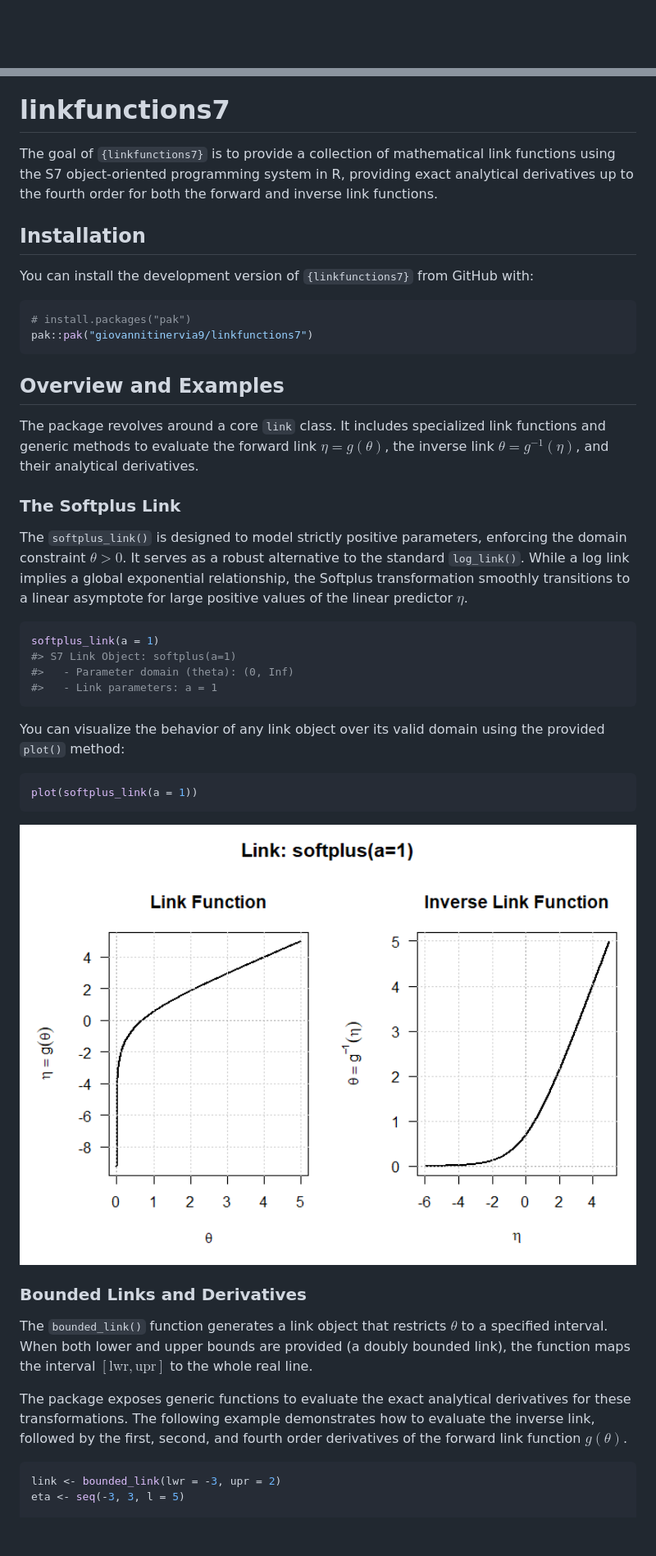
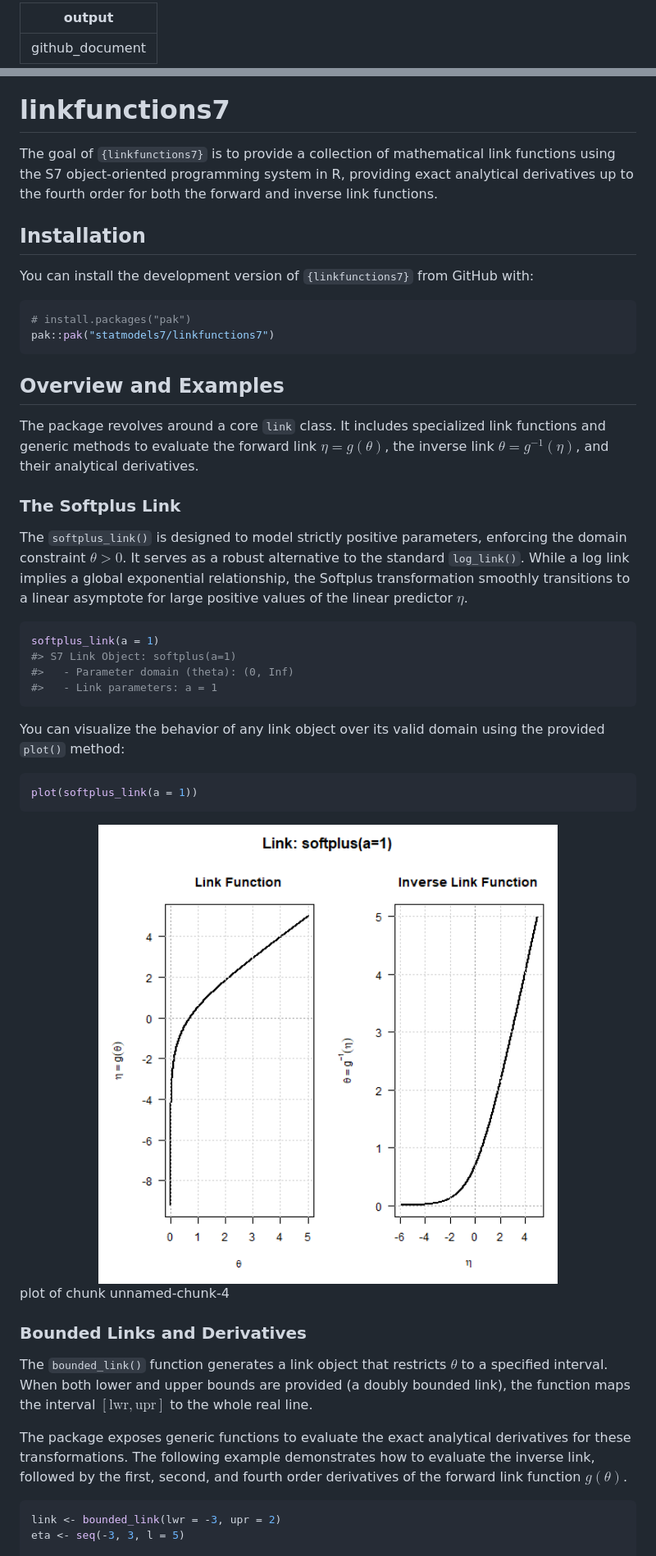
Before and after one commit to statmodels7/linkfunctions7, a Markdown page: README.md, 2 parts joined by grey strips. Shown at 82% size. Rendered like a GitHub page; pictures changed too: man/figures/README-unnamed-chunk-4-1.png; blank space fills up the shorter version.

````diff
--- a/README.md
+++ b/README.md
@@ -1,2 +1,5 @@
+---
+output: github_document
+---
 
 <!-- README.md is generated from README.Rmd. Please edit that file -->
@@ -11,36 +13,23 @@ coverage](https://codecov.io/gh/giovannitinervia9/linkfunctions7/graph/badge.svg
 
 # linkfunctions7
 
-The goal of `{linkfunctions7}` is to provide a collection of
-mathematical link functions using the S7 object-oriented programming
-system in R, providing exact analytical derivatives up to the fourth
-order for both the forward and inverse link functions.
+The goal of `{linkfunctions7}` is to provide a collection of mathematical link functions using the S7 object-oriented programming system in R, providing exact analytical derivatives up to the fourth order for both the forward and inverse link functions.
 
 ## Installation
 
-You can install the development version of `{linkfunctions7}` from
-GitHub with:
+You can install the development version of `{linkfunctions7}` from GitHub with:
+
 
 ``` r
 # install.packages("pak")
-pak::pak("giovannitinervia9/linkfunctions7")
+pak::pak("statmodels7/linkfunctions7")
 ```
 
 ## Overview and Examples
-
-The package revolves around a core `link` class. It includes specialized
-link functions and generic methods to evaluate the forward link
-$\eta = g(\theta)$, the inverse link $\theta = g^{-1}(\eta)$, and their
-analytical derivatives.
+The package revolves around a core `link` class. It includes specialized link functions and generic methods to evaluate the forward link $\eta = g(\theta)$, the inverse link $\theta = g^{-1}(\eta)$, and their analytical derivatives.
 
 ### The Softplus Link
-
-The `softplus_link()` is designed to model strictly positive parameters,
-enforcing the domain constraint $\theta > 0$. It serves as a robust
-alternative to the standard `log_link()`. While a log link implies a
-global exponential relationship, the Softplus transformation smoothly
-transitions to a linear asymptote for large positive values of the
-linear predictor $\eta$.
+The `softplus_link()` is designed to model strictly positive parameters, enforcing the domain constraint $\theta > 0$. It serves as a robust alternative to the standard `log_link()`. While a log link implies a global exponential relationship, the Softplus transformation smoothly transitions to a linear asymptote for large positive values of the linear predictor $\eta$.
 
 ``` r
 softplus_link(a = 1)
@@ -49,27 +38,23 @@ softplus_link(a = 1)
 #>   - Link parameters: a = 1
 ```
 
-You can visualize the behavior of any link object over its valid domain
-using the provided `plot()` method:
+You can visualize the behavior of any link object over its valid domain using the provided `plot()` method:
+
 
 ``` r
 plot(softplus_link(a = 1))
 ```
 
-<img src="man/figures/README-unnamed-chunk-4-1.png" alt="" width="100%" />
+<div class="figure">
+<img src="man/figures/README-unnamed-chunk-4-1.png" alt="plot of chunk unnamed-chunk-4" width="100%" />
+<p class="caption">plot of chunk unnamed-chunk-4</p>
+</div>
+
 
 ### Bounded Links and Derivatives
+The `bounded_link()` function generates a link object that restricts $\theta$ to a specified interval. When both lower and upper bounds are provided (a doubly bounded link), the function maps the interval $[\text{lwr}, \text{upr}]$ to the whole real line.
 
-The `bounded_link()` function generates a link object that restricts
-$\theta$ to a specified interval. When both lower and upper bounds are
-provided (a doubly bounded link), the function maps the interval
-$[\text{lwr}, \text{upr}]$ to the whole real line.
-
-The package exposes generic functions to evaluate the exact analytical
-derivatives for these transformations. The following example
-demonstrates how to evaluate the inverse link, followed by the first,
-second, and fourth order derivatives of the forward link function
-$g(\theta)$.
+The package exposes generic functions to evaluate the exact analytical derivatives for these transformations. The following example demonstrates how to evaluate the inverse link, followed by the first, second, and fourth order derivatives of the forward link function $g(\theta)$.
 
 ``` r
 link <- bounded_link(lwr = -3, upr = 2)
````
Also changed, not shown: other parts of README.md (+6 -13 lines), 1 other file.
